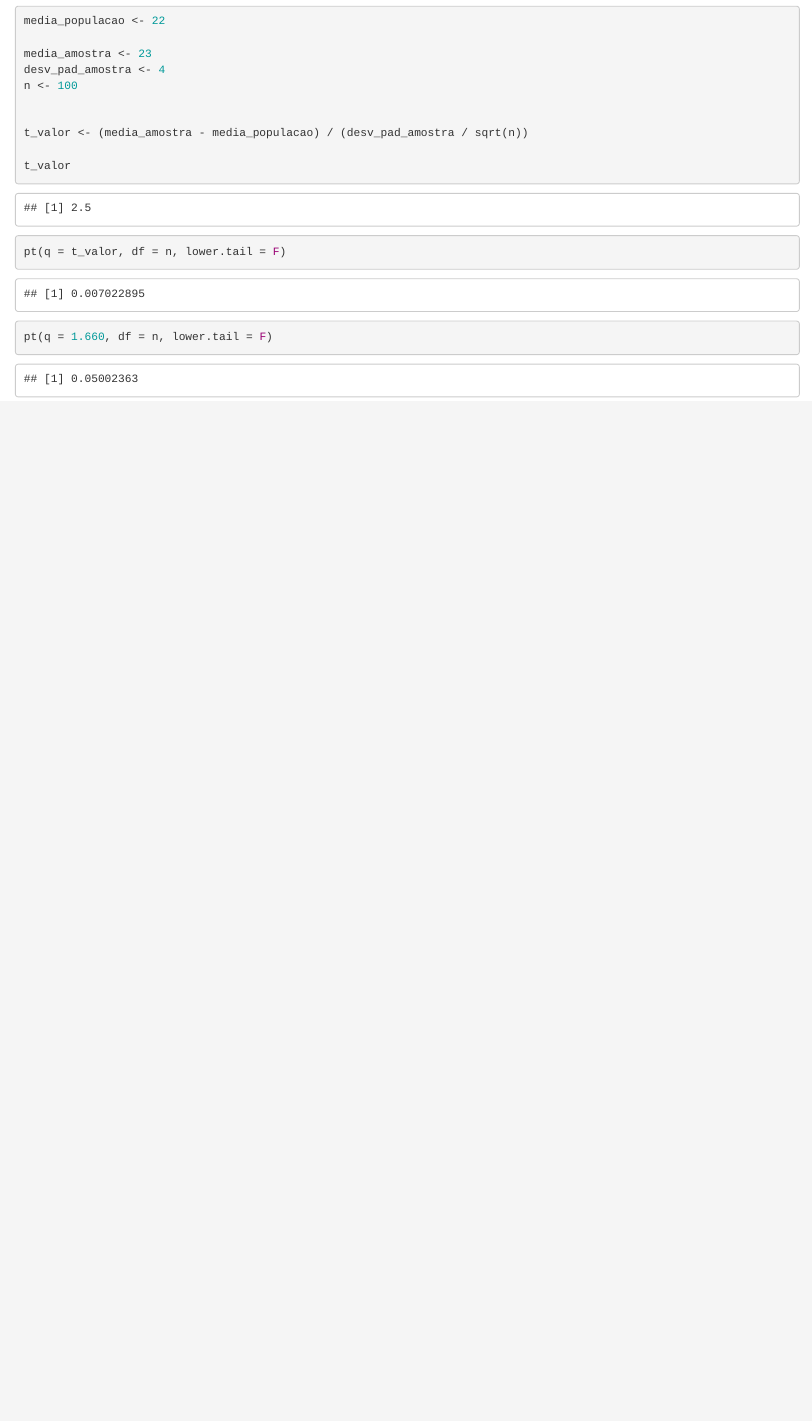
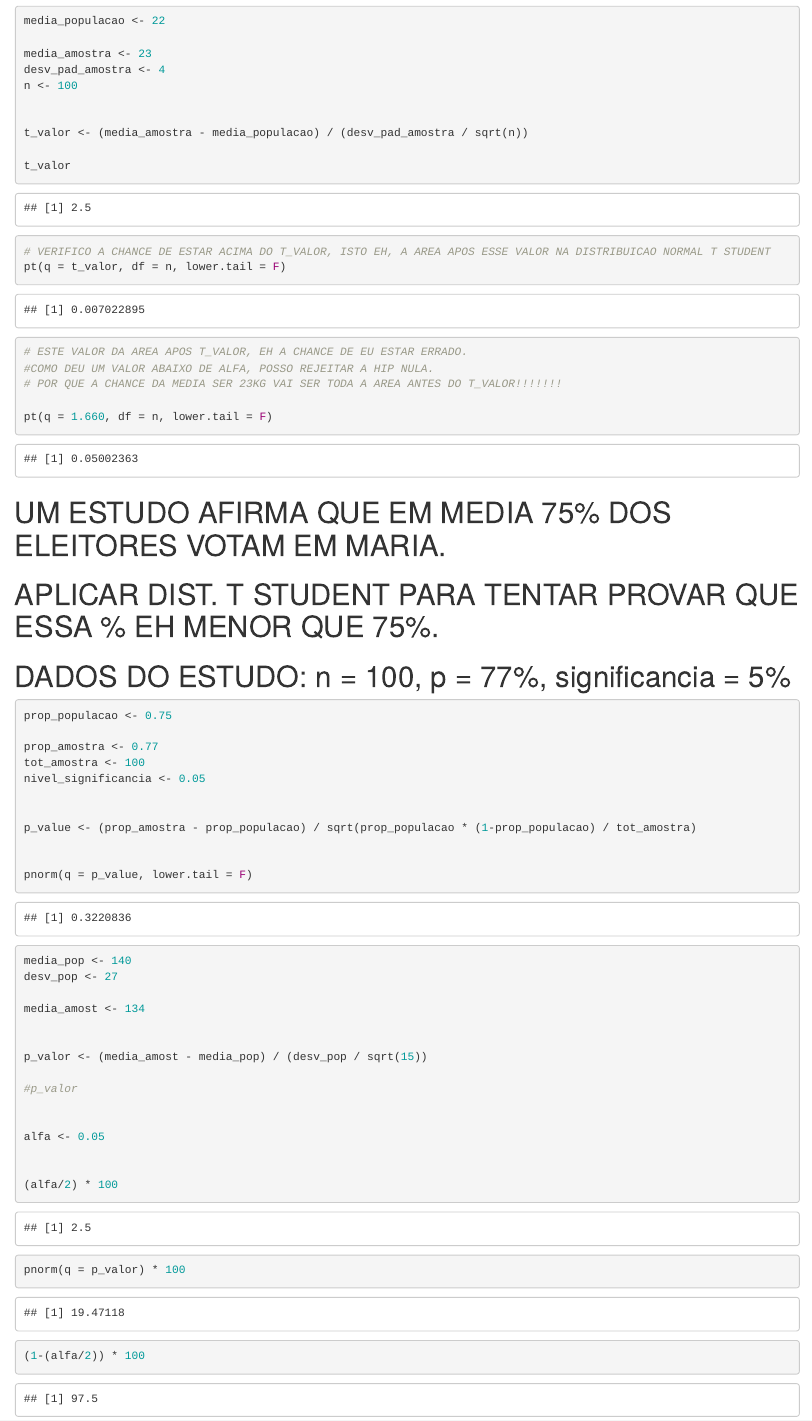
Before and after one commit to daviNGL/curso-CD, an R Markdown document (distribuicao_tsudent.Rmd): the page in a window 1100 px wide, from 830 px down. Rendered offline with R 4.5, knitr and Pandoc, with nearby package versions.

Commit message:
mais exercicios Distribuicao T de Student

````diff
--- a/distribuicao_tsudent.Rmd
+++ b/distribuicao_tsudent.Rmd
@@ -50,9 +50,66 @@ t_valor <- (media_amostra - media_populacao) / (desv_pad_amostra / sqrt(n))
 t_valor
 
 
+# VERIFICO A CHANCE DE ESTAR ACIMA DO T_VALOR, ISTO EH, A AREA APOS ESSE VALOR NA DISTRIBUICAO NORMAL T STUDENT
 pt(q = t_valor, df = n, lower.tail = F)
+
+# ESTE VALOR DA AREA APOS T_VALOR, EH A CHANCE DE EU ESTAR ERRADO.
+#COMO DEU UM VALOR ABAIXO DE ALFA, POSSO REJEITAR A HIP NULA.
+# POR QUE A CHANCE DA MEDIA SER 23KG VAI SER TODA A AREA ANTES DO T_VALOR!!!!!!!
 
 pt(q = 1.660, df = n, lower.tail = F)
 
 
 ```
+
+
+# UM ESTUDO AFIRMA QUE EM MEDIA 75% DOS ELEITORES VOTAM EM MARIA.
+
+# APLICAR DIST. T STUDENT PARA TENTAR PROVAR QUE ESSA % EH MENOR QUE 75%.
+
+# DADOS DO ESTUDO: n = 100, p = 77%, significancia = 5%
+
+
+
+```{r}
+
+
+prop_populacao <- 0.75
+
+prop_amostra <- 0.77
+tot_amostra <- 100
+nivel_significancia <- 0.05
+
+
+p_value <- (prop_amostra - prop_populacao) / sqrt(prop_populacao * (1-prop_populacao) / tot_amostra)
+
+
+pnorm(q = p_value, lower.tail = F)
+
+```
+
+
+
+
+```{r}
+
+
+media_pop <- 140
+desv_pop <- 27
+
+media_amost <- 134
+
+
+p_valor <- (media_amost - media_pop) / (desv_pop / sqrt(15))
+
+#p_valor
+
+
+alfa <- 0.05
+
+
+(alfa/2) * 100
+pnorm(q = p_valor) * 100
+(1-(alfa/2)) * 100
+
+```
````
